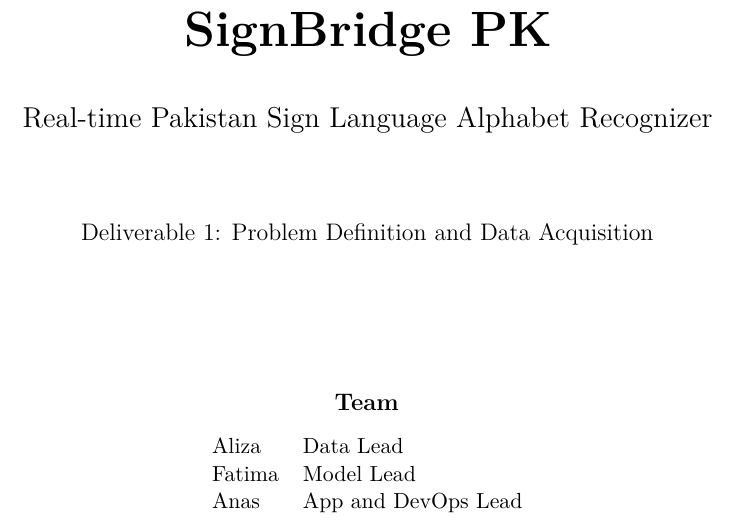
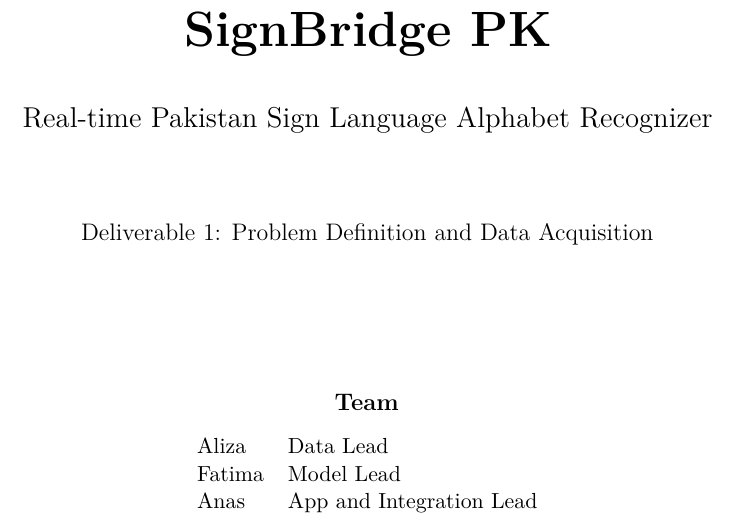
Before and after one commit to anasrashid369/signbridge-pk, a LaTeX document (docs/report/main.tex): part of page 1 of 11, cut so that both start at the same text. Compiled offline with pdfLaTeX.

Commit message:
docs(report): rename Anas role on title page

```diff
--- a/docs/report/main.tex
+++ b/docs/report/main.tex
@@ -53,7 +53,7 @@
   \begin{tabular}{ll}
     Aliza  & Data Lead \\
     Fatima & Model Lead \\
-    Anas   & App and DevOps Lead \\
+    Anas   & App and Integration Lead \\
   \end{tabular}
   \vfill
 \end{titlepage}
```
